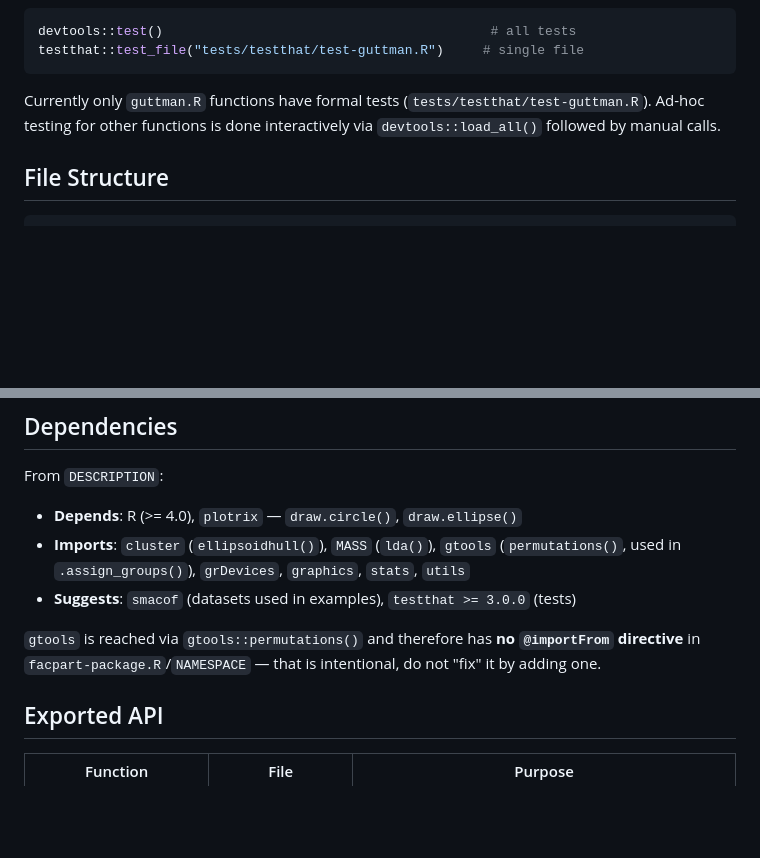
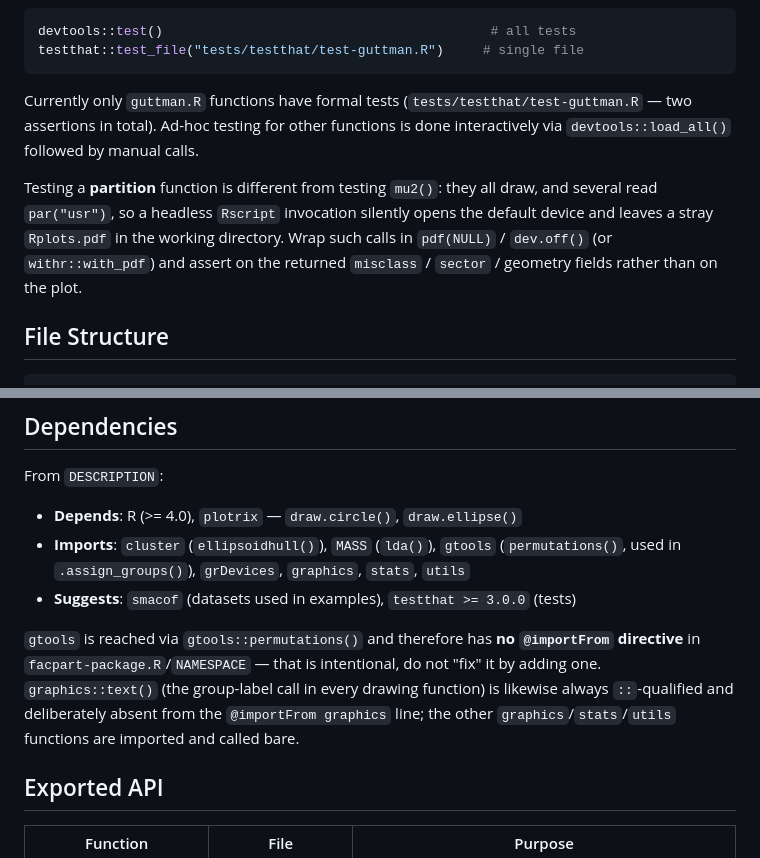
Before and after one commit to rpfister57/facpart, a Markdown page: CLAUDE.md, 2 parts joined by grey strips. Drawn GitHub-style; blank space fills up the shorter version.

````diff
--- a/CLAUDE.md
+++ b/CLAUDE.md
@@ -31,7 +31,9 @@ devtools::test()                                          # all tests
 testthat::test_file("tests/testthat/test-guttman.R")     # single file
 ```
 
-Currently only `guttman.R` functions have formal tests (`tests/testthat/test-guttman.R`). Ad-hoc testing for other functions is done interactively via `devtools::load_all()` followed by manual calls.
+Currently only `guttman.R` functions have formal tests (`tests/testthat/test-guttman.R` — two assertions in total). Ad-hoc testing for other functions is done interactively via `devtools::load_all()` followed by manual calls.
+
+Testing a **partition** function is different from testing `mu2()`: they all draw, and several read `par("usr")`, so a headless `Rscript` invocation silently opens the default device and leaves a stray `Rplots.pdf` in the working directory. Wrap such calls in `pdf(NULL)` / `dev.off()` (or `withr::with_pdf`) and assert on the returned `misclass` / `sector` / geometry fields rather than on the plot.
 
 ## File Structure
 
@@ -66,7 +68,7 @@ From `DESCRIPTION`:
 - **Imports**: `cluster` (`ellipsoidhull()`), `MASS` (`lda()`), `gtools` (`permutations()`, used in `.assign_groups()`), `grDevices`, `graphics`, `stats`, `utils`
 - **Suggests**: `smacof` (datasets used in examples), `testthat >= 3.0.0` (tests)
 
-`gtools` is reached via `gtools::permutations()` and therefore has **no `@importFrom` directive** in `facpart-package.R`/`NAMESPACE` — that is intentional, do not "fix" it by adding one.
+`gtools` is reached via `gtools::permutations()` and therefore has **no `@importFrom` directive** in `facpart-package.R`/`NAMESPACE` — that is intentional, do not "fix" it by adding one. `graphics::text()` (the group-label call in every drawing function) is likewise always `::`-qualified and deliberately absent from the `@importFrom graphics` line; the other `graphics`/`stats`/`utils` functions are imported and called bare.
 
 ## Exported API
 
````
Also changed, not shown: other parts of CLAUDE.md (+14 -5 lines).
